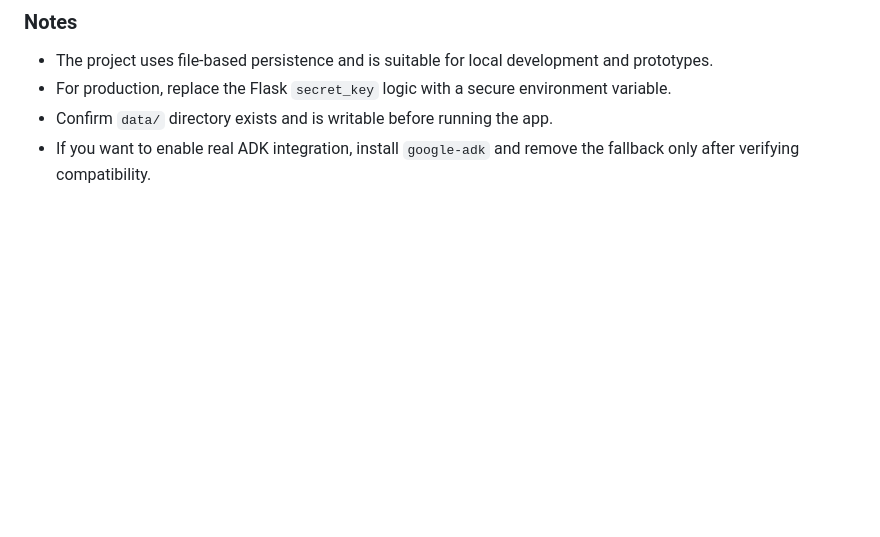
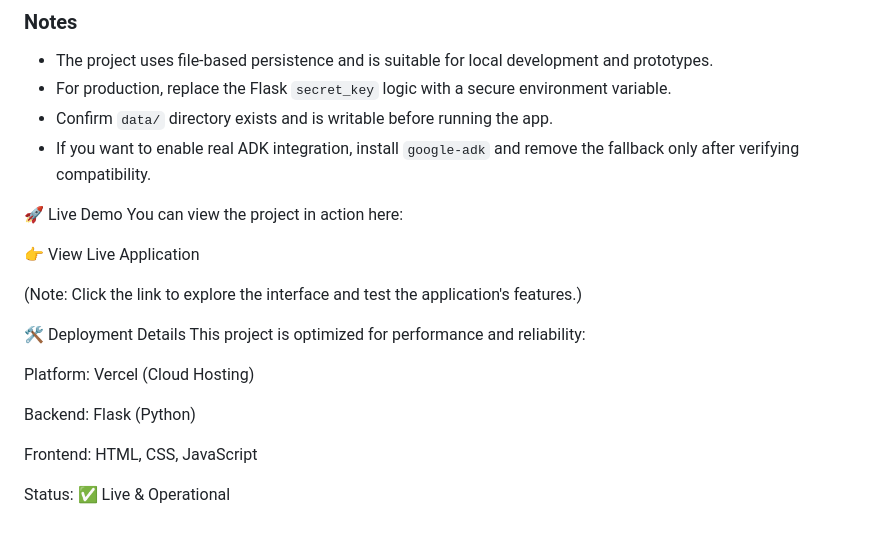
Before and after one commit to IqraBatoolAbbas/sky-ecoai, a Markdown page: README.md, the part around the change. GitHub-like rendering; blank space fills up the shorter version.

```diff
--- a/README.md
+++ b/README.md
@@ -192,3 +192,21 @@ Update this admin password immediately in a production deployment.
 - For production, replace the Flask `secret_key` logic with a secure environment variable.
 - Confirm `data/` directory exists and is writable before running the app.
 - If you want to enable real ADK integration, install `google-adk` and remove the fallback only after verifying compatibility.
+
+🚀 Live Demo
+You can view the project in action here:
+
+👉 View Live Application
+
+(Note: Click the link to explore the interface and test the application's features.)
+
+🛠️ Deployment Details
+This project is optimized for performance and reliability:
+
+Platform: Vercel (Cloud Hosting)
+
+Backend: Flask (Python)
+
+Frontend: HTML, CSS, JavaScript
+
+Status: ✅ Live & Operational
```
